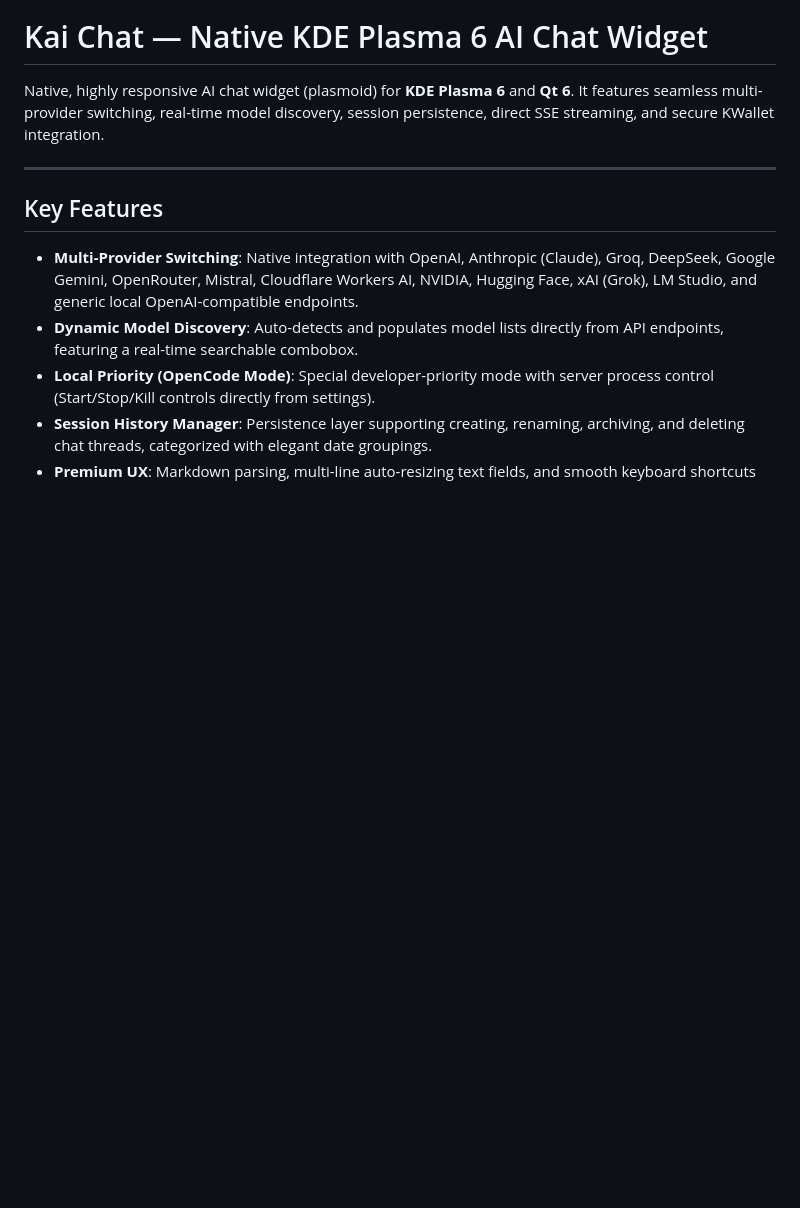
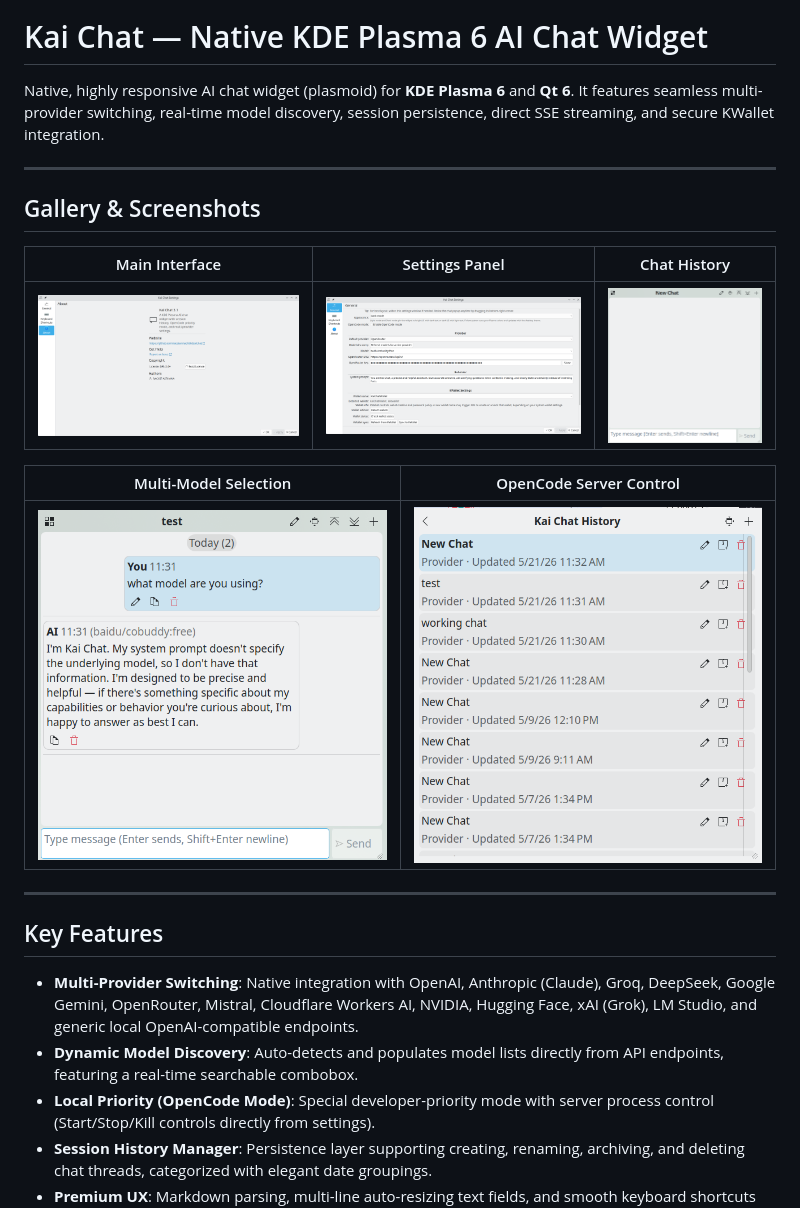
Before and after one commit to racstan/KDE-AI-Chat, a Markdown page: README.md, the part around the change. Drawn GitHub-style; pictures changed too: image copy 2.png (added), image copy 3.png (added), image copy 4.png (added); blank space fills up the shorter version.

Commit message:
Add product screenshots gallery to README and remove unnecessary Provider subtitle prefix in chat history

```diff
--- a/README.md
+++ b/README.md
@@ -1,6 +1,18 @@
 # Kai Chat — Native KDE Plasma 6 AI Chat Widget
 
 Native, highly responsive AI chat widget (plasmoid) for **KDE Plasma 6** and **Qt 6**. It features seamless multi-provider switching, real-time model discovery, session persistence, direct SSE streaming, and secure KWallet integration.
+
+---
+
+## Gallery & Screenshots
+
+| Main Interface | Settings Panel | Chat History |
+| :---: | :---: | :---: |
+| ![Kai Chat Main View](image.png) | ![Kai Chat Settings](image%20copy.png) | ![Kai Chat History](image%20copy%202.png) |
+
+| Multi-Model Selection | OpenCode Server Control |
+| :---: | :---: |
+| ![Model Discovery](image%20copy%203.png) | ![OpenCode Server Status](image%20copy%204.png) |
 
 ---
 
```
Also changed, not shown: 1 other file.
